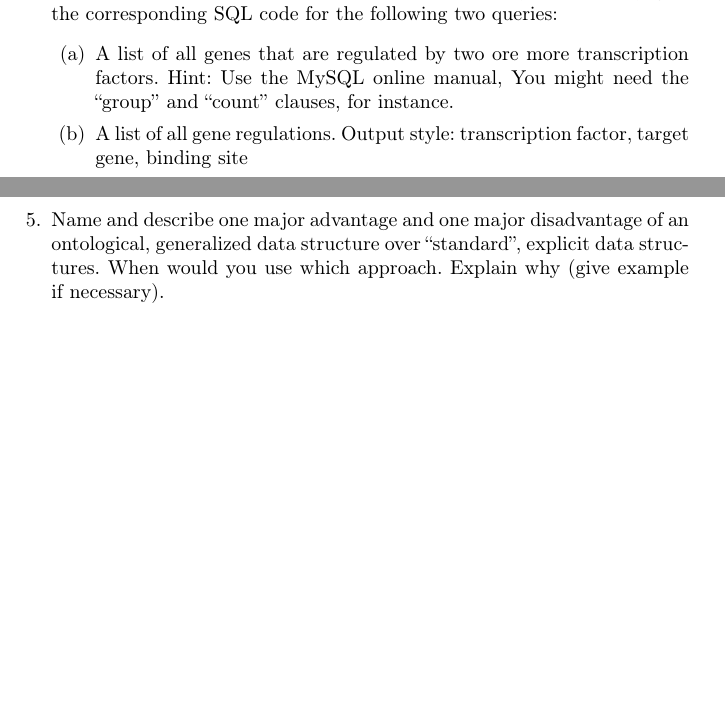
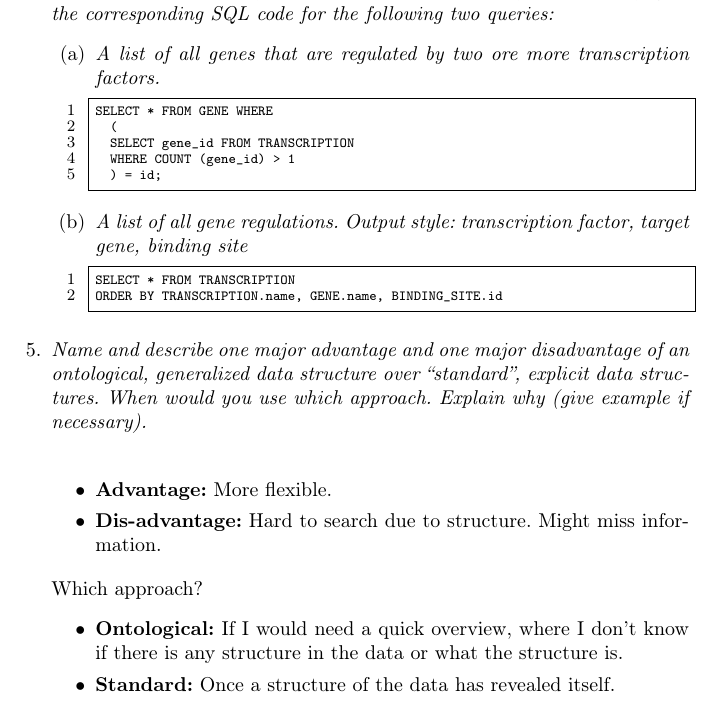
Before and after one commit to crashh/DM847-Introduction-to-Bioinformatics, a LaTeX document (Databases ex/Databases.tex): two parts of pages 1 and 2 of 2 before the commit and part of page 2 of 2 after it, the two joined at a grey line, cut so that both start at the same text, the shorter picture padded with empty space. Compiled offline with pdfLaTeX.

Commit message:
tex update

```diff
--- a/Databases ex/Databases.tex
+++ b/Databases ex/Databases.tex
@@ -70,17 +70,46 @@ A transcription factor may regulate a gene by binging to one or more binding sit
 
 \end{figure}
 \item
-Download and install MySQL. Design and write DDL code for MySQL that implements the in exercise 3 designed database model. Afterwards, provide DML code that fills the database with arbitrary data. Finally, give the corresponding
-SQL code for the following two queries:
+\textit{Download and install MySQL. Design and write DDL code for MySQL that implements the in exercise 3 designed database model. Afterwards, provide DML code that fills the database with arbitrary data. Finally, give the corresponding
+SQL code for the following two queries:}
 \begin{enumerate}
 \item
-A list of all genes that are regulated by two ore more transcription factors. Hint: Use the MySQL online manual, You might need the “group” and “count” clauses, for instance.
+\textit{A list of all genes that are regulated by two ore more transcription factors.}
+
+\begin{lstlisting}
+SELECT * FROM GENE WHERE
+	(
+	SELECT gene_id FROM TRANSCRIPTION
+	WHERE COUNT (gene_id) > 1
+	) = id;
+\end{lstlisting}
+
 \item
-A list of all gene regulations. Output style: transcription factor, target gene, binding site
+\textit{A list of all gene regulations. Output style: transcription factor, target gene, binding site}
+\begin{lstlisting}
+SELECT * FROM TRANSCRIPTION
+ORDER BY TRANSCRIPTION.name, GENE.name, BINDING_SITE.id
+\end{lstlisting}
+
+
 \end{enumerate}
 
 \item
-Name and describe one major advantage and one major disadvantage of an ontological, generalized data structure over
-“standard”, explicit data structures. When would you use which approach. Explain why (give example if necessary).
+\textit{Name and describe one major advantage and one major disadvantage of an ontological, generalized data structure over “standard”, explicit data structures. When would you use which approach. Explain why (give example if necessary).}\\
+
+\begin{itemize}
+\item
+\textbf{Advantage:} More flexible.
+
+\item
+\textbf{Dis-advantage:} Hard to search due to structure. Might miss information.
+\end{itemize}
+Which approach?
+\begin{itemize}
+\item
+\textbf{Ontological:} If I would need a quick overview, where I don't know if there is any structure in the data or what the structure is.
+\item
+\textbf{Standard:} Once a structure of the data has revealed itself.
+\end{itemize}
 \end{enumerate}
 \end{document}
```
Also changed, not shown: Databases ex/Databases.pdf, Databases ex/Databases.tex (2 more changed lines), 2 other files.
